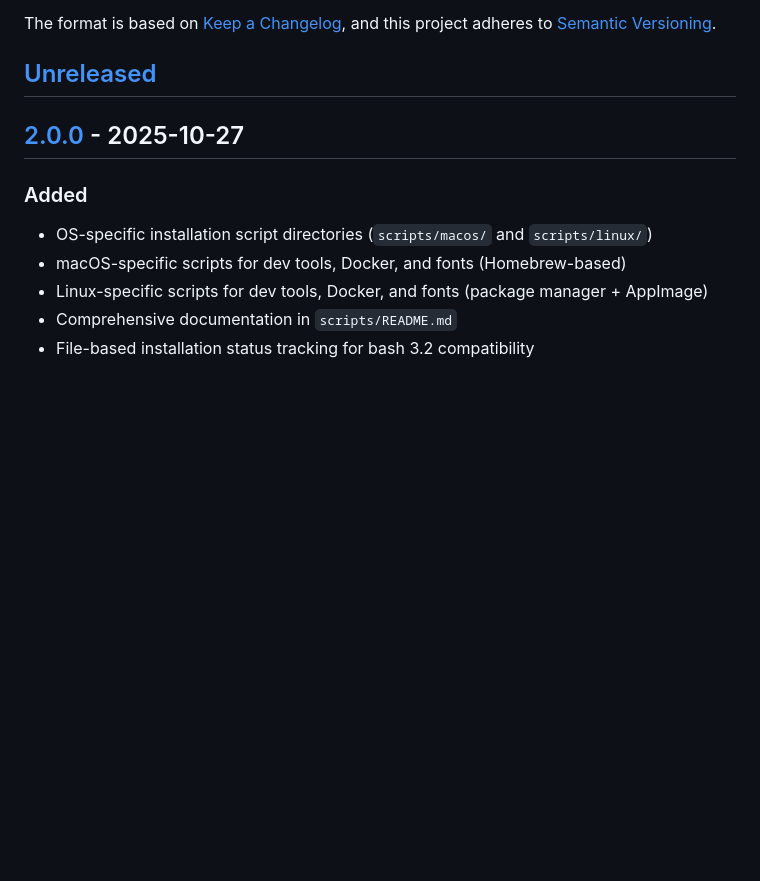
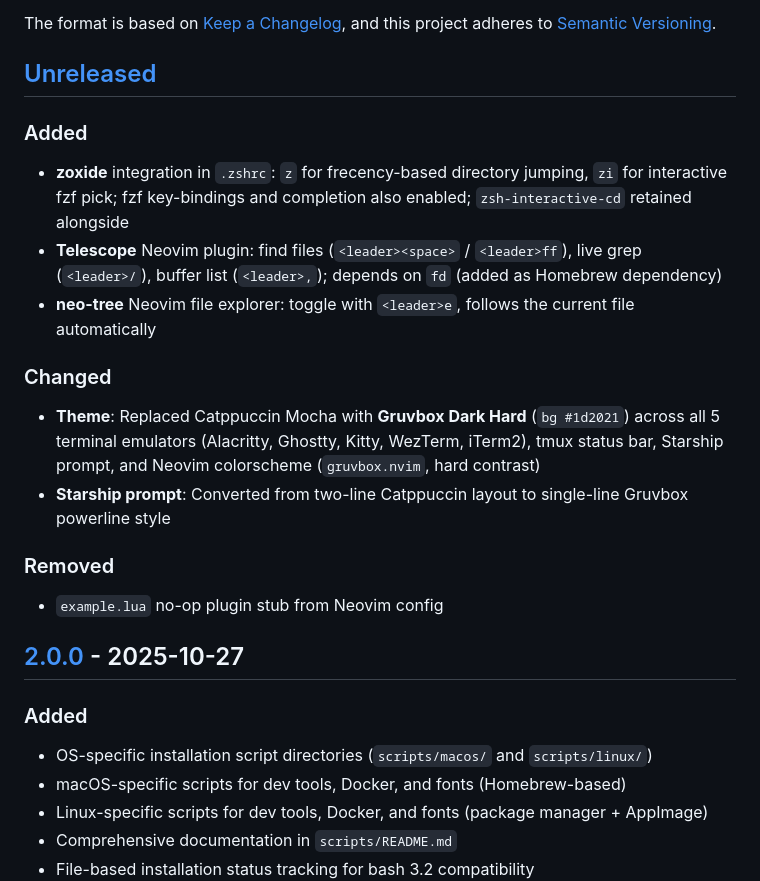
Before and after one commit to kmitch92/dotfiles, a Markdown page: CHANGELOG.md, the part around the change. Drawn GitHub-style; blank space fills up the shorter version.

Commit message:
docs: record gruvbox theme refresh, zoxide, and nvim navigation

```diff
--- a/CHANGELOG.md
+++ b/CHANGELOG.md
@@ -6,6 +6,18 @@ The format is based on [Keep a Changelog](https://keepachangelog.com/en/1.0.0/),
 and this project adheres to [Semantic Versioning](https://semver.org/spec/v2.0.0.html).
 
 ## [Unreleased]
+
+### Added
+- **zoxide** integration in `.zshrc`: `z` for frecency-based directory jumping, `zi` for interactive fzf pick; fzf key-bindings and completion also enabled; `zsh-interactive-cd` retained alongside
+- **Telescope** Neovim plugin: find files (`<leader><space>` / `<leader>ff`), live grep (`<leader>/`), buffer list (`<leader>,`); depends on `fd` (added as Homebrew dependency)
+- **neo-tree** Neovim file explorer: toggle with `<leader>e`, follows the current file automatically
+
+### Changed
+- **Theme**: Replaced Catppuccin Mocha with **Gruvbox Dark Hard** (`bg #1d2021`) across all 5 terminal emulators (Alacritty, Ghostty, Kitty, WezTerm, iTerm2), tmux status bar, Starship prompt, and Neovim colorscheme (`gruvbox.nvim`, hard contrast)
+- **Starship prompt**: Converted from two-line Catppuccin layout to single-line Gruvbox powerline style
+
+### Removed
+- `example.lua` no-op plugin stub from Neovim config
 
 ## [2.0.0] - 2025-10-27
 
```
Also changed, not shown: .claude/CLAUDE.md (+2 -2 lines).
